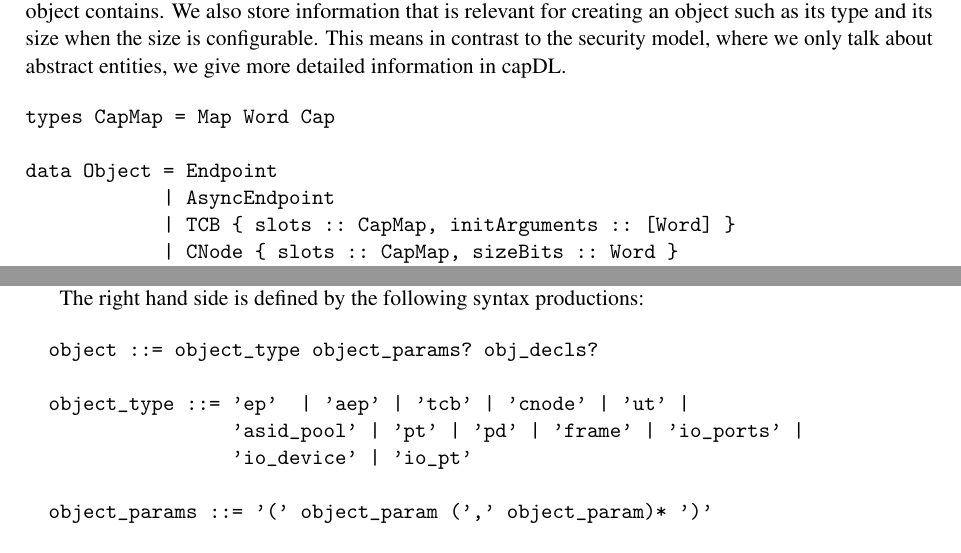
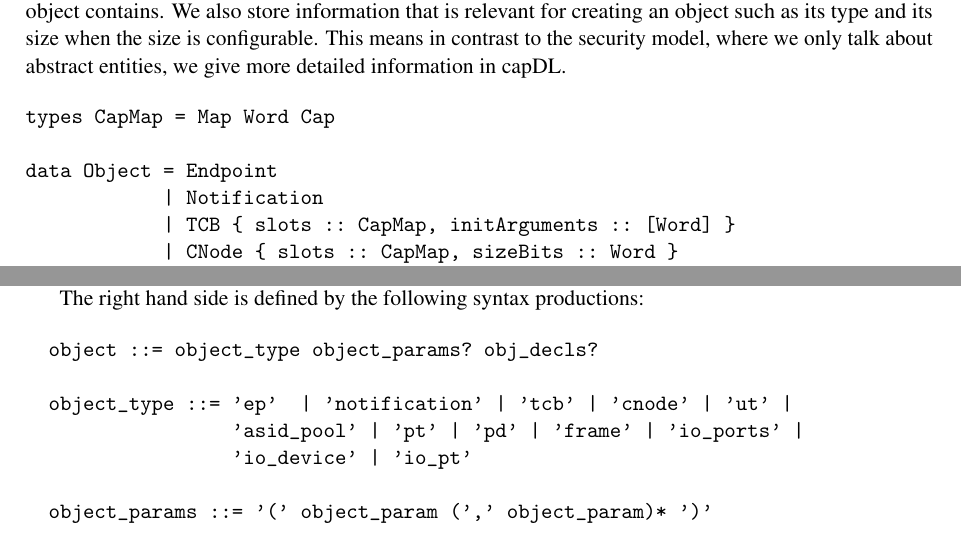
Before and after one commit to seL4/capdl, a LaTeX document (doc/capDL.tex): two parts of pages 5 and 8 of 9, joined at a grey line, cut so that both start at the same text. Compiled offline with pdfLaTeX.

Commit message:
s/AsyncEndpoint/Notification

```diff
--- a/doc/capDL.tex
+++ b/doc/capDL.tex
@@ -200,7 +200,7 @@ This section describes the concrete syntax of capDL using the tokens defined abo
 
   object ::= object_type object_params? opt_obj_decls?
 
-  object_type ::= 'ep'  | 'aep' | 'tcb' | 'cnode' | 'ut' | 'irq' |
+  object_type ::= 'ep'  | 'notification' | 'tcb' | 'cnode' | 'ut' | 'irq' |
                   'asid_pool' | 'pt' | 'pd' | 'frame' | 'io_ports' |
                   'io_device' | 'io_pt' | 'vcpu'
 
@@ -340,7 +340,7 @@ Objects are described by the following data type. We are mainly interested in wh
 types CapMap = Map Word Cap
 
 data Object = Endpoint
-            | AsyncEndpoint
+            | Notification
             | TCB { slots :: CapMap, initArguments :: [Word] }
             | CNode { slots :: CapMap, sizeBits :: Word }
             | Untyped { maybeSizeBits :: Maybe Word }
@@ -490,7 +490,7 @@ The right hand side is defined by the following syntax productions:
 \begin{verbatim}
   object ::= object_type object_params? obj_decls?
 
-  object_type ::= 'ep'  | 'aep' | 'tcb' | 'cnode' | 'ut' |
+  object_type ::= 'ep'  | 'notification' | 'tcb' | 'cnode' | 'ut' |
                   'asid_pool' | 'pt' | 'pd' | 'frame' | 'io_ports' |
                   'io_device' | 'io_pt'
 
```
Also changed, not shown: doc/capDL.tex (12 more changed lines), 18 other files.
